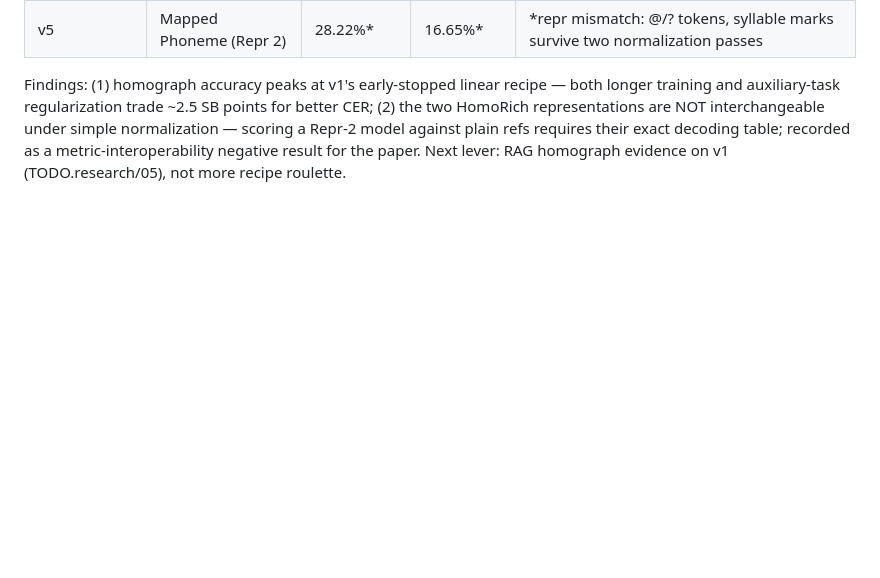
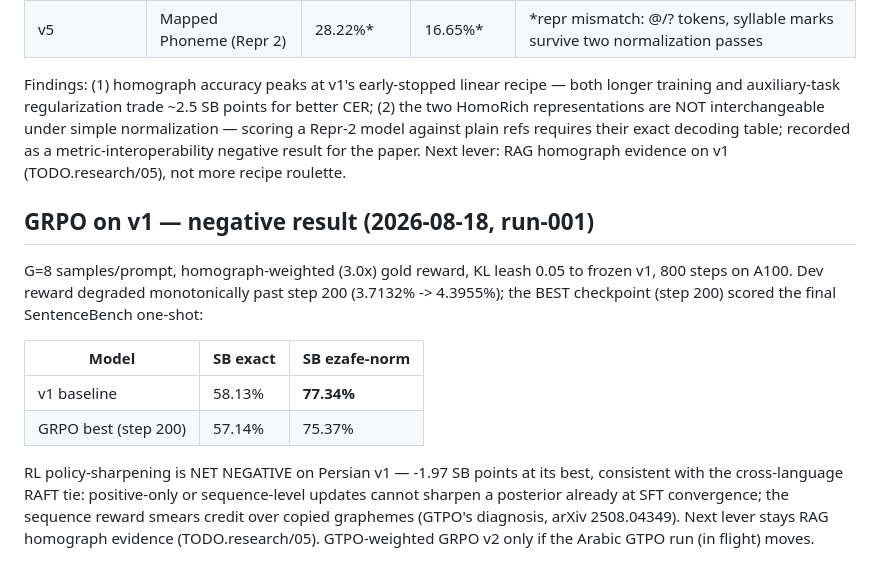
Before and after one commit to interscript/rababa-farsi, a Markdown page: docs/RESULTS.md, the part around the change. GitHub-like rendering; blank space fills up the shorter version.

Commit message:
docs: Persian GRPO negative result (75.37 vs 77.34 SB)

```diff
--- a/docs/RESULTS.md
+++ b/docs/RESULTS.md
@@ -83,3 +83,23 @@ interchangeable under simple normalization — scoring a Repr-2 model
 against plain refs requires their exact decoding table; recorded as a
 metric-interoperability negative result for the paper. Next lever: RAG
 homograph evidence on v1 (TODO.research/05), not more recipe roulette.
+
+## GRPO on v1 — negative result (2026-08-18, run-001)
+
+G=8 samples/prompt, homograph-weighted (3.0x) gold reward, KL leash
+0.05 to frozen v1, 800 steps on A100. Dev reward degraded monotonically
+past step 200 (3.7132% -> 4.3955%); the BEST checkpoint (step 200)
+scored the final SentenceBench one-shot:
+
+| Model | SB exact | SB ezafe-norm |
+|---|---|---|
+| v1 baseline | 58.13% | **77.34%** |
+| GRPO best (step 200) | 57.14% | 75.37% |
+
+RL policy-sharpening is NET NEGATIVE on Persian v1 — -1.97 SB points at
+its best, consistent with the cross-language RAFT tie: positive-only or
+sequence-level updates cannot sharpen a posterior already at SFT
+convergence; the sequence reward smears credit over copied graphemes
+(GTPO's diagnosis, arXiv 2508.04349). Next lever stays RAG homograph
+evidence (TODO.research/05). GTPO-weighted GRPO v2 only if the Arabic
+GTPO run (in flight) moves.
```
